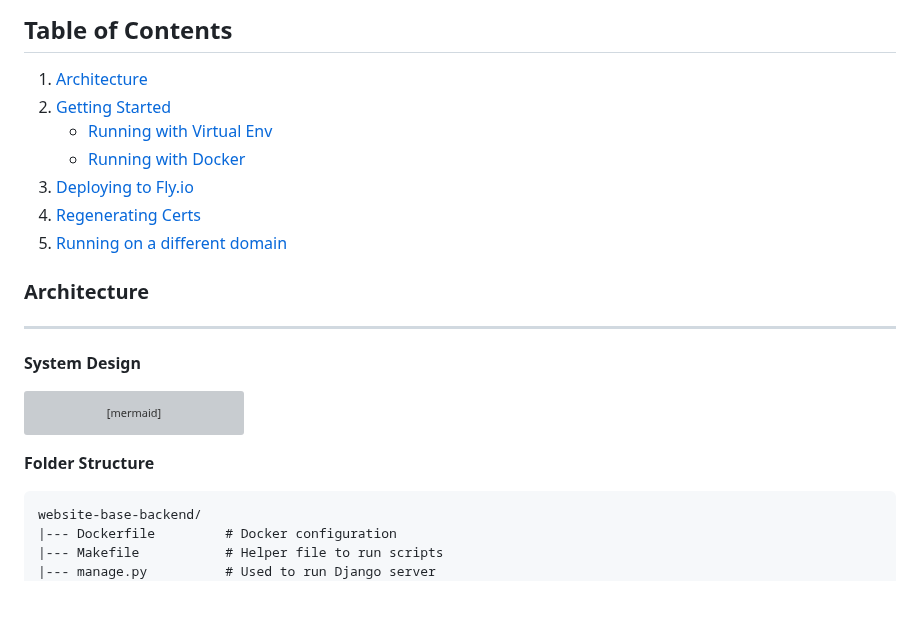
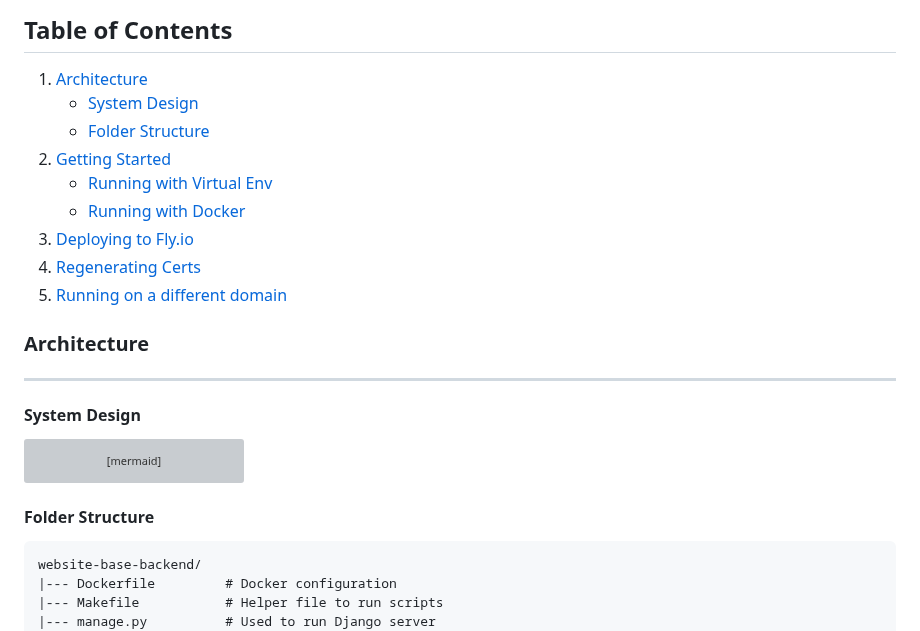
Before and after one commit to dearborn-coding-club/website-base-backend, a Markdown page: README.md, the part around the change. Drawn GitHub-style; blank space fills up the shorter version; grey boxes are pictures that could not be loaded.

Commit message:
docs: Update table of contents

````diff
--- a/README.md
+++ b/README.md
@@ -3,6 +3,8 @@
 
 ## Table of Contents
 1. [Architecture](#architecture)
+    * [System Design](#system-design)
+    * [Folder Structure](#folder-structure)
 2. [Getting Started](#getting-started)
     * [Running with Virtual Env](#running-with-virtual-env-recommended)
     * [Running with Docker](#running-in-docker)
@@ -13,7 +15,7 @@
 ### Architecture
 ---
 
-**System Design**
+#### System Design
 ```mermaid
 flowchart LR
     markdown["`_Front-end_`"]
@@ -24,7 +26,7 @@ flowchart LR
     Supabase --> PostgreSQL[("PostgreSQL DB")]
 ```
 
-**Folder Structure**
+#### Folder Structure
 
 ```
 website-base-backend/
````
